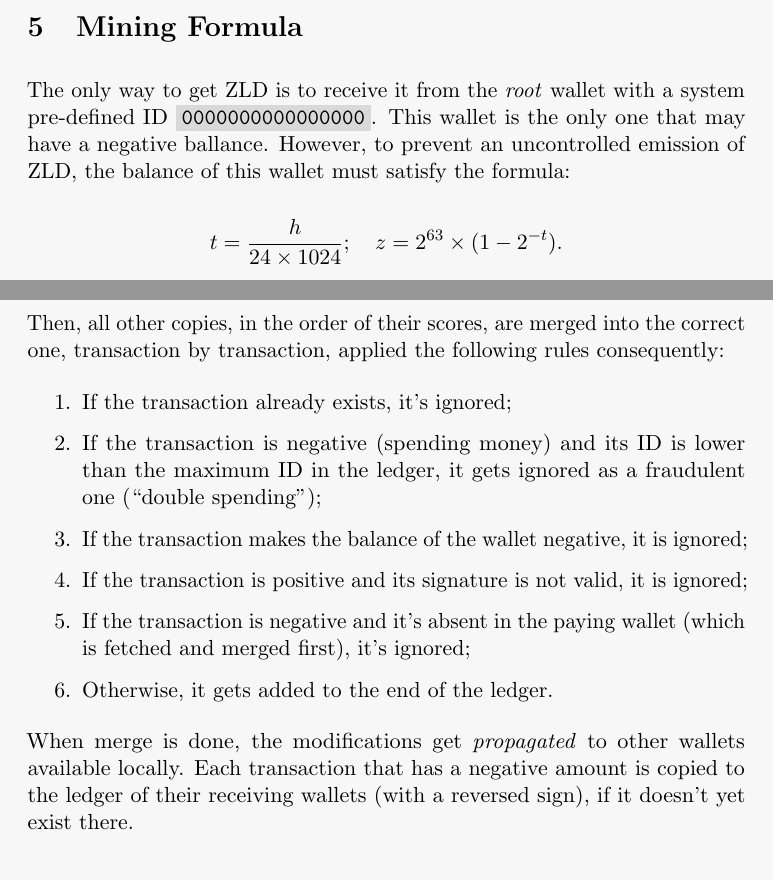
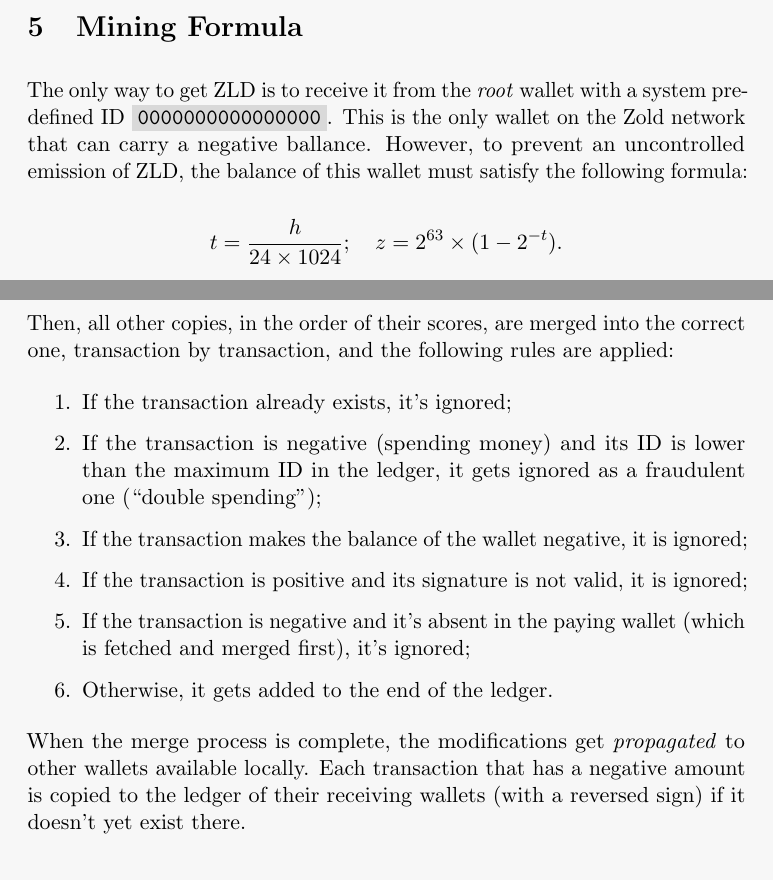
Before and after one commit to zold-io/papers, a LaTeX paper (wp.tex): two parts of pages 8 and 11 of 16, joined at a grey line, cut so that both start at the same text. Compiled offline with pdfLaTeX.

Commit message:
Update wp.tex

```diff
--- a/wp.tex
+++ b/wp.tex
@@ -396,9 +396,9 @@ The order of transactions is not important, as long as their final balance is po
 
 The only way to get ZLD is to receive it from the \emph{root} wallet
 with a system pre-defined ID \dd{0000000000000000}.
-This wallet is the only one that may have a negative ballance.
+This is the only wallet on the Zold network that can carry a negative ballance.
 However, to prevent an uncontrolled emission of ZLD, the balance
-of this wallet must satisfy the formula:
+of this wallet must satisfy the following formula:
 
 $$t = \frac{h}{24 \times 1024}; \quad z = 2^{63} \times (1 - 2^{-t}).$$
 
@@ -519,8 +519,7 @@ Then, the copy with the highest score is assumed to be the correct one,
 which is the \dd{copy-1} in this example.
 
 Then, all other copies, in the order of their scores, are merged into the
-correct one, transaction by transaction, applied the following rules
-consequently:
+correct one, transaction by transaction, and the following rules are applied:
 
 \begin{enumerate}
 \item If the transaction already exists, it's ignored;
@@ -533,9 +532,9 @@ the maximum ID in the ledger, it gets ignored as a fraudulent one (``double spen
 \item Otherwise, it gets added to the end of the ledger.
 \end{enumerate}
 
-When merge is done, the modifications get \emph{propagated} to other wallets
+When the merge process is complete, the modifications get \emph{propagated} to other wallets
 available locally. Each transaction that has a negative amount is
-copied to the ledger of their receiving wallets (with a reversed sign),
+copied to the ledger of their receiving wallets (with a reversed sign)
 if it doesn't yet exist there.
 
 %%%%%%%%%%%%%%%%%%%%%%%%%%%%%%%%%%%%%%%%%%%%%%%%%%%%%%%%%%%%%%%%%%%%%%%%%%%%%%%%%%%%%%%%%%%%%%%%%%%
```
Also changed, not shown: wp.tex (6 more changed lines).
